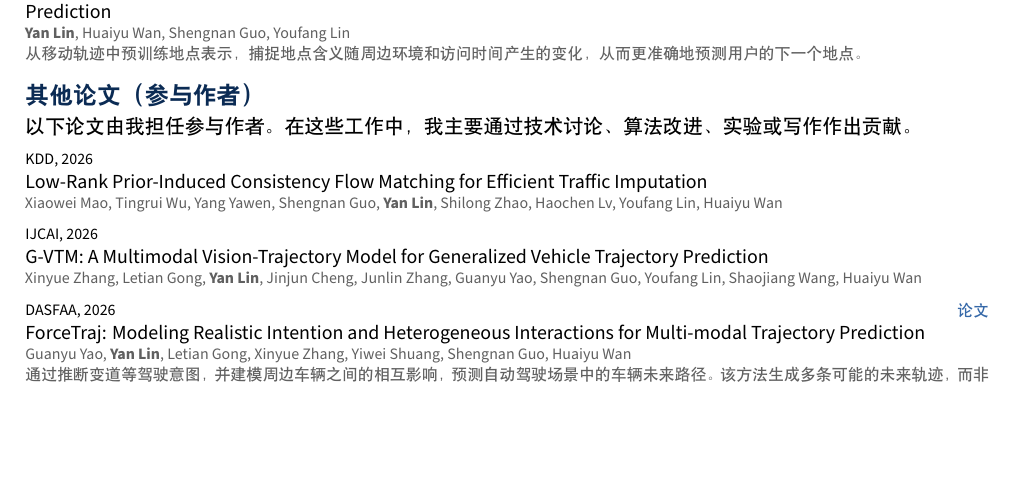
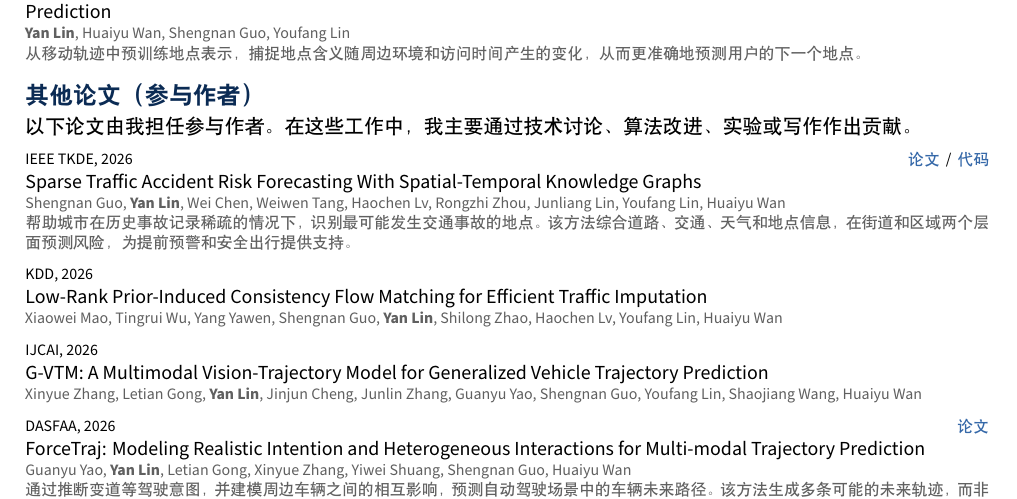
Before and after one commit to Logan-Lin/cv-cn, a LaTeX document (list.tex, which reads comp/pub.tex): part of page 2 of 4, cut so that both start at the same text, the shorter picture padded with empty space. Compiled offline with XeLaTeX.

Commit message:
docs: add sparse traffic accident risk publication

```diff
--- a/comp/pub.tex
+++ b/comp/pub.tex
@@ -95,6 +95,11 @@
 以下论文由我担任参与作者。
 在这些工作中，我主要通过技术讨论、算法改进、实验或写作作出贡献。
 
+\pubentry{IEEE TKDE, 2026}{\href{https://ieeexplore.ieee.org/document/11589565}{论文} \,/\, \href{https://github.com/guoshnBJTU/STKGRisk}{代码}}
+{Sparse Traffic Accident Risk Forecasting With Spatial-Temporal Knowledge Graphs}
+{Shengnan Guo, \me, Wei Chen, Weiwen Tang, Haochen Lv, Rongzhi Zhou, Junliang Lin, Youfang Lin, Huaiyu Wan}
+{帮助城市在历史事故记录稀疏的情况下，识别最可能发生交通事故的地点。该方法综合道路、交通、天气和地点信息，在街道和区域两个层面预测风险，为提前预警和安全出行提供支持。}
+
 \pubentry{KDD, 2026}{}
 {Low-Rank Prior-Induced Consistency Flow Matching for Efficient Traffic Imputation}
 {Xiaowei Mao, Tingrui Wu, Yang Yawen, Shengnan Guo, \me, Shilong Zhao, Haochen Lv, Youfang Lin, Huaiyu Wan}
```
